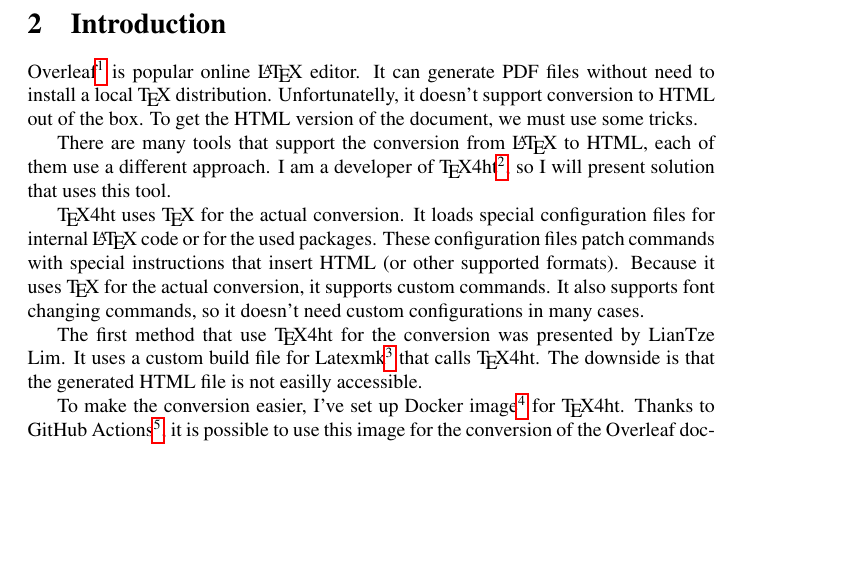
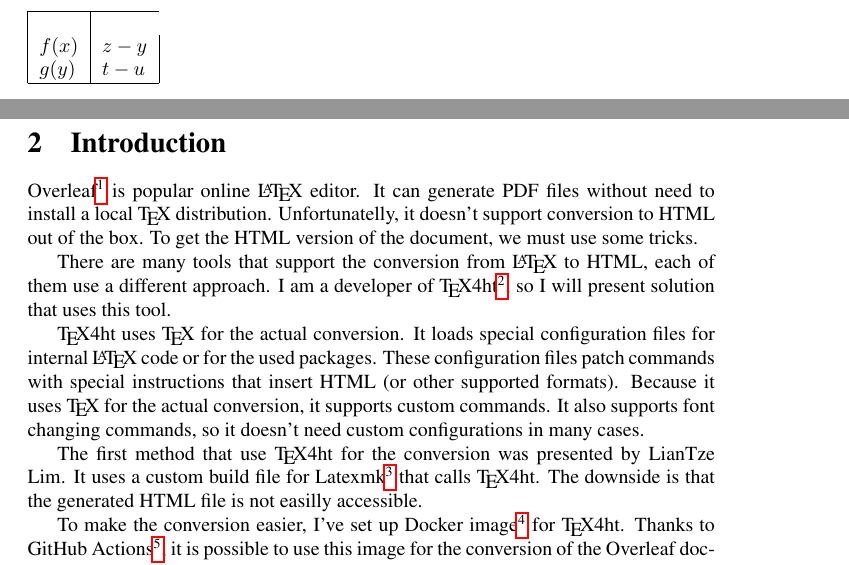
Before and after one commit to dejaparus/Exportation, a LaTeX document (main.tex, which reads toto.tex): part of page 3 of 4 before the commit and two parts of pages 2 and 3 of 4 after it, the two joined at a grey line, cut at the place of the change, the shorter picture padded with empty space. Compiled offline with pdfLaTeX.

Commit message:
Updates from Overleaf

```diff
--- a/toto.tex
+++ b/toto.tex
@@ -5,3 +5,12 @@
       \includegraphics[scale=0.4]{density-predictive-full-X.jpeg}
   \end{center}
   \end{figure}
+
+  \begin{table}[h!]
+\begin{tabular}{|l|l|}
+\hline \\
+$f(x)$ & $z-y$ \\
+$g(y)$ & $t-u$ \\
+\hline
+\end{tabular}
+  \end{table}
```
